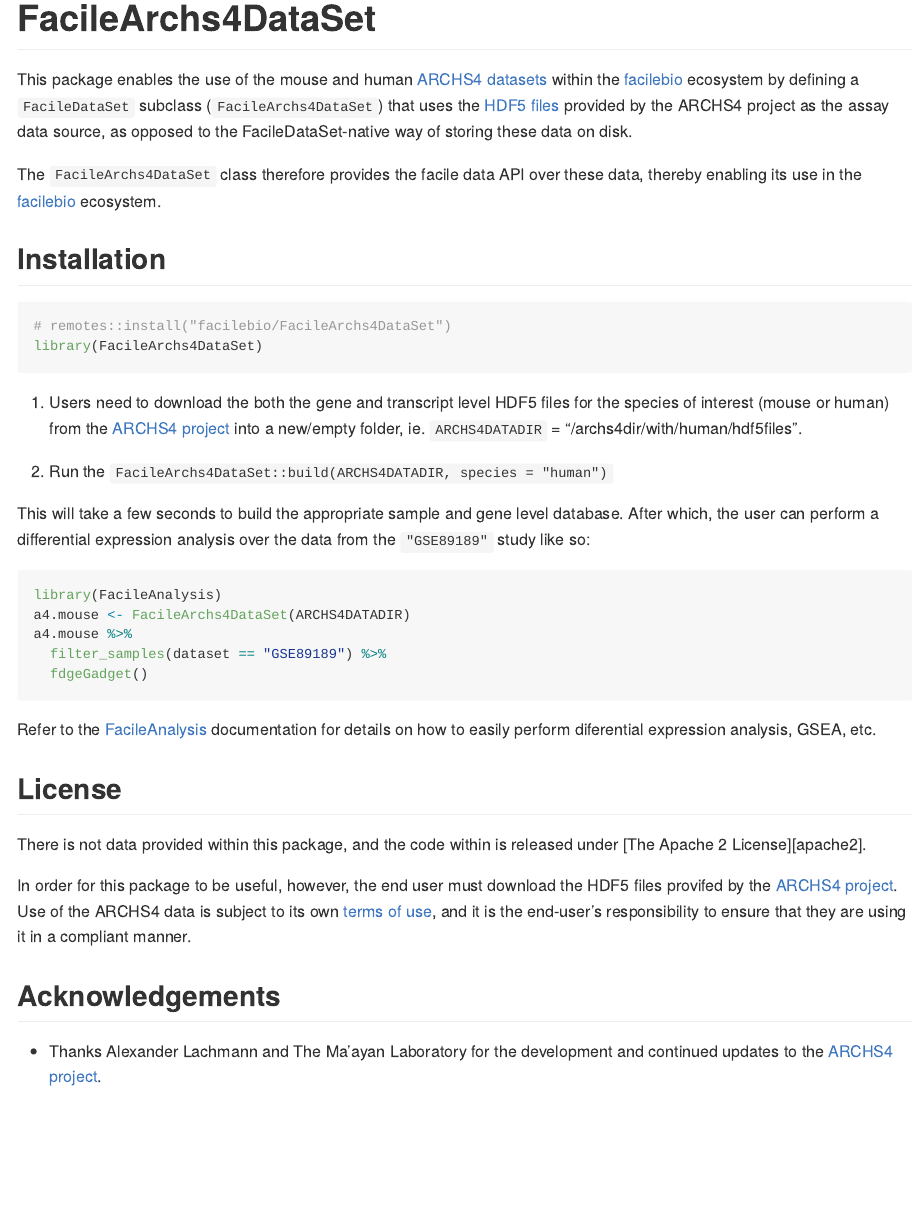
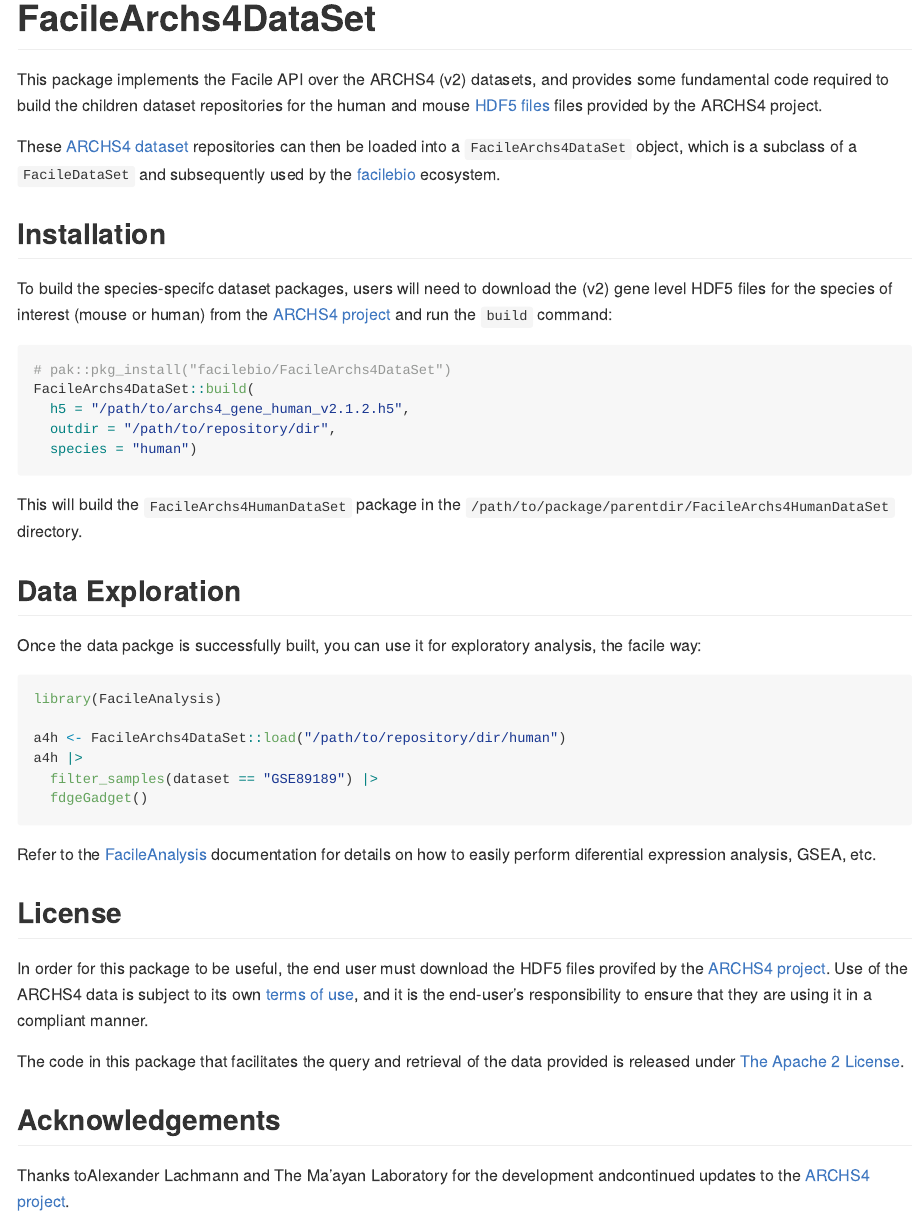
Before and after one commit to facilebio/FacileArchs4Data, an R Markdown document (README.Rmd): the page in a window 1100 px wide, from its top. The pictures show the output file README.md that the author committed with the source, drawn offline in the style of GitHub; badge pictures from the web are left out.

Commit message:
More docs to keep my plans straight in me noggin'

````diff
--- a/README.Rmd
+++ b/README.Rmd
@@ -17,46 +17,36 @@
 
 # FacileArchs4DataSet
 
-<!-- badges: start -->
-[![Travis build status](https://travis-ci.org/facilebio/FacileArchs4DataSet.svg?branch=master)](https://travis-ci.org/facilebio/FacileArchs4DataSet)
-[![Codecov test coverage](https://codecov.io/gh/facilebio/FacileArchs4DataSet/branch/master/graph/badge.svg)](https://codecov.io/gh/facilebio/FacileArchs4DataSet?branch=master)
-<!-- badges: end -->
+This package implements the Facile API over the ARCHS4 (v2) datasets, and provides some fundamental code required to build the children dataset repositories for the human and mouse [HDF5 files][archs4dl] files provided by the ARCHS4 project.
 
-[![Project Status: Active](https://www.repostatus.org/badges/latest/active.svg)](https://www.repostatus.org/#active)
-[![Lifecycle: Experimental](https://img.shields.io/badge/lifecycle-experimental-orange.svg)](https://www.tidyverse.org/lifecycle/#experimental)
-
-This package enables the use of the mouse and human [ARCHS4 datasets][archs4]
-within the [facilebio][] ecosystem by defining a `FacileDataSet` subclass
-(`FacileArchs4DataSet`) that uses the [HDF5 files][archs4dl] provided by the
-ARCHS4 project as the assay data source, as opposed to the FacileDataSet-native
-way of storing these data on disk.
-
-The `FacileArchs4DataSet` class therefore provides the facile data API over
-these data, thereby enabling its use in the [facilebio][] ecosystem.
+These [ARCHS4 dataset][archs4] repositories can then be loaded into a `FacileArchs4DataSet` object, which is a subclass of a `FacileDataSet` and subsequently used by the [facilebio][] ecosystem.
 
 ## Installation
 
+To build the species-specifc dataset packages, users will need to download the (v2) gene level HDF5 files for the species of interest (mouse or human) from the [ARCHS4 project][archs4dl]
+and run the `build` command:
+
 ```{r, eval = FALSE}
-# remotes::install("facilebio/FacileArchs4DataSet")
-library(FacileArchs4DataSet)
+# pak::pkg_install("facilebio/FacileArchs4DataSet")
+FacileArchs4DataSet::build(
+  h5 = "/path/to/archs4_gene_human_v2.1.2.h5",
+  outdir = "/path/to/repository/dir",
+  species = "human")
 ```
 
-1. Users need to download the both the gene and transcript level HDF5 files for
-   the species of interest (mouse or human) from the [ARCHS4 project][archs4dl]
-   into a new/empty folder, ie.
-   `ARCHS4DATADIR` = "/archs4dir/with/human/hdf5files".
+This will build the `FacileArchs4HumanDataSet` package in the
+`/path/to/package/parentdir/FacileArchs4HumanDataSet` directory.
 
-2. Run the `FacileArchs4DataSet::build(ARCHS4DATADIR, species = "human")`
+## Data Exploration
 
-This will take a few seconds to build the appropriate sample and gene level
-database. After which, the user can perform a differential expression analysis
-over the data from the `"GSE89189"` study like so:
+Once the data packge is successfully built, you can use it for exploratory analysis, the facile way:
 
 ```{r, eval = FALSE}
 library(FacileAnalysis)
-a4.mouse <- FacileArchs4DataSet(ARCHS4DATADIR)
-a4.mouse %>%
-  filter_samples(dataset == "GSE89189") %>%
+
+a4h <- FacileArchs4DataSet::load("/path/to/repository/dir/human")
+a4h |>
+  filter_samples(dataset == "GSE89189") |>
   fdgeGadget()
 ```
 
@@ -65,22 +55,17 @@
 
 ## License
 
-There is not data provided within this package, and the code within is released
-under [The Apache 2 License][apache2].
+In order for this package to be useful, the end user must download the HDF5 files provifed by the [ARCHS4 project][archs4dl]. Use of the ARCHS4 data is subject to its own [terms of use][archs4tos], and it is the end-user's responsibility to ensure that they are using it in a compliant manner.
 
-In order for this package to be useful, however, the end user must download
-the HDF5 files provifed by the [ARCHS4 project][archs4dl]. Use of the ARCHS4
-data is subject to its own [terms of use][archs4tos], and it is the end-user's
-responsibility to ensure that they are using it in a compliant manner.
-
+The code in this package that facilitates the query and retrieval of the data provided is released under [The Apache 2 License][apache2].
 
 ## Acknowledgements
 
-* Thanks Alexander Lachmann and The Ma’ayan Laboratory for the development and
-  continued updates to the [ARCHS4 project][archs4].
+Thanks toAlexander Lachmann and The Ma’ayan Laboratory for the development andcontinued updates to the [ARCHS4 project][archs4].
 
-[archs4]: https://amp.pharm.mssm.edu/archs4/index.html
-[archs4dl]: https://amp.pharm.mssm.edu/archs4/download.html
-[archs4tos]: https://amp.pharm.mssm.edu/archs4/help.html
+[archs4]: https://maayanlab.cloud/archs4/index.html
+[archs4dl]: https://maayanlab.cloud/archs4/download.html
+[archs4tos]: https://maayanlab.cloud/archs4/help.html
 [FacileAnalysis]: https://facilebio.github.io/FacileAnalysis/
 [facilebio]: https://facile.bio/
+[apache2]: https://www.apache.org/licenses/LICENSE-2.0
````
Also changed, not shown: README.md.
